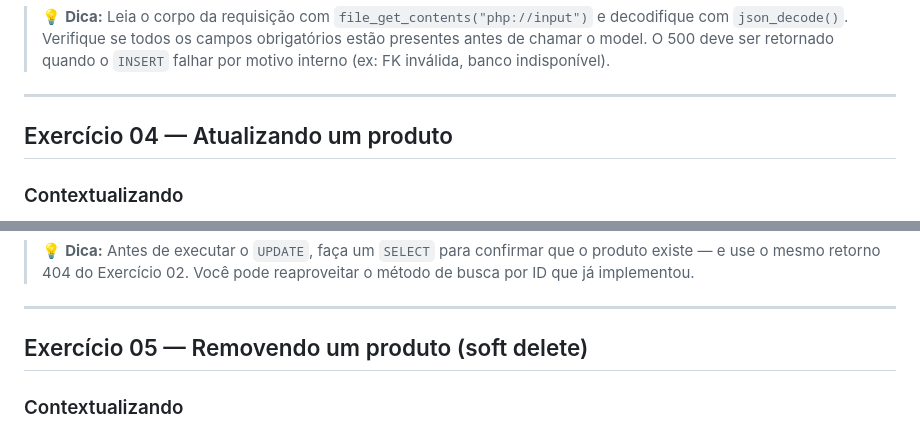
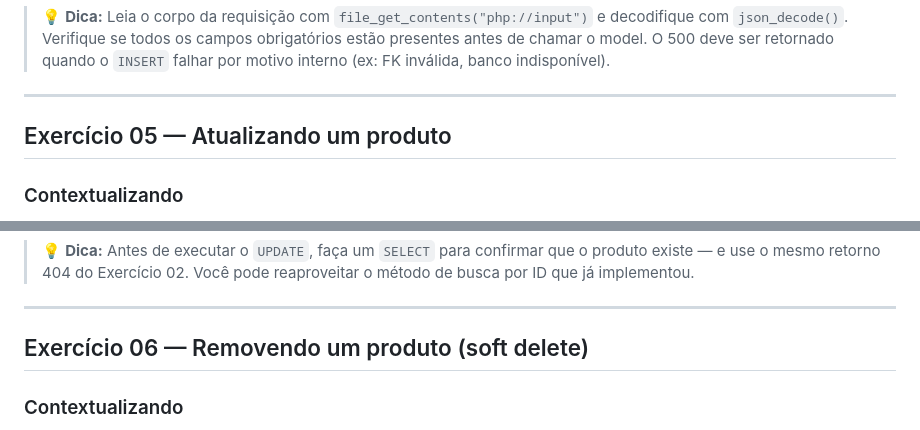
Before and after one commit to sorfabiosantos/acme-3at, a Markdown page: api/exercicios.md, 2 parts joined by grey strips. Rendered like a GitHub page.

```diff
--- a/api/exercicios.md
+++ b/api/exercicios.md
@@ -184,7 +240,7 @@ Trate os seguintes cenários:
 
 ---
 
-## Exercício 04 — Atualizando um produto
+## Exercício 05 — Atualizando um produto
 
 ### Contextualizando
 
@@ -251,7 +307,7 @@ Trate os seguintes cenários:
 
 ---
 
-## Exercício 05 — Removendo um produto (soft delete)
+## Exercício 06 — Removendo um produto (soft delete)
 
 ### Contextualizando
 
```
Also changed, not shown: other parts of api/exercicios.md (+57 -1 lines).
